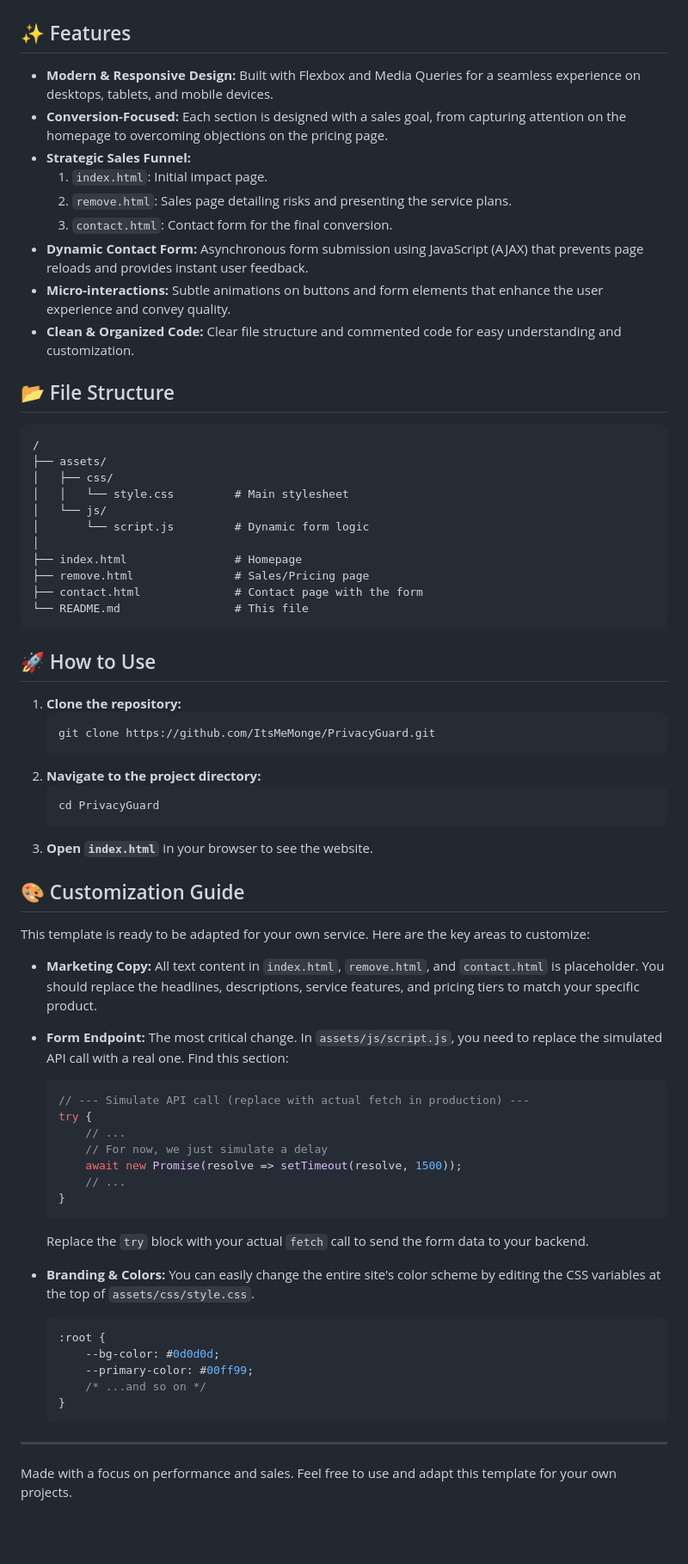
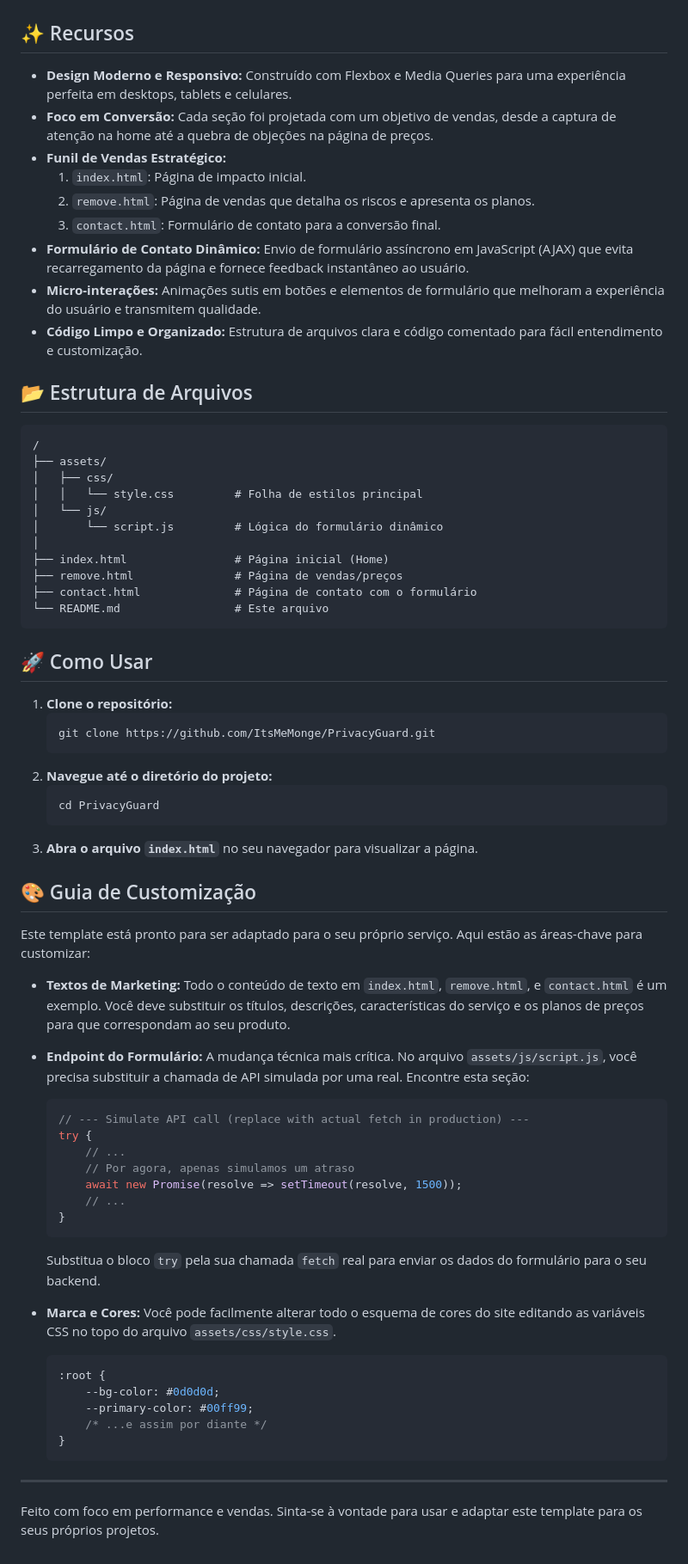
Before and after one commit to ItsMeMonge/PrivacyGuard, a Markdown page: README.md, the part around one of its changes. Shown at 86% size. Drawn GitHub-style; blank space fills up the shorter version.

````diff
--- a/README.md
+++ b/README.md
@@ -4,76 +4,76 @@ This is an open-source project that provides a complete and modern template for
 
 ![Homepage Screenshot](img/index.png)
 
-## ✨ Features
+## ✨ Recursos
 
-- **Modern & Responsive Design:** Built with Flexbox and Media Queries for a seamless experience on desktops, tablets, and mobile devices.
-- **Conversion-Focused:** Each section is designed with a sales goal, from capturing attention on the homepage to overcoming objections on the pricing page.
-- **Strategic Sales Funnel:**
-    1.  `index.html`: Initial impact page.
-    2.  `remove.html`: Sales page detailing risks and presenting the service plans.
-    3.  `contact.html`: Contact form for the final conversion.
-- **Dynamic Contact Form:** Asynchronous form submission using JavaScript (AJAX) that prevents page reloads and provides instant user feedback.
-- **Micro-interactions:** Subtle animations on buttons and form elements that enhance the user experience and convey quality.
-- **Clean & Organized Code:** Clear file structure and commented code for easy understanding and customization.
+- **Design Moderno e Responsivo:** Construído com Flexbox e Media Queries para uma experiência perfeita em desktops, tablets e celulares.
+- **Foco em Conversão:** Cada seção foi projetada com um objetivo de vendas, desde a captura de atenção na home até a quebra de objeções na página de preços.
+- **Funil de Vendas Estratégico:**
+    1.  `index.html`: Página de impacto inicial.
+    2.  `remove.html`: Página de vendas que detalha os riscos e apresenta os planos.
+    3.  `contact.html`: Formulário de contato para a conversão final.
+- **Formulário de Contato Dinâmico:** Envio de formulário assíncrono em JavaScript (AJAX) que evita recarregamento da página e fornece feedback instantâneo ao usuário.
+- **Micro-interações:** Animações sutis em botões e elementos de formulário que melhoram a experiência do usuário e transmitem qualidade.
+- **Código Limpo e Organizado:** Estrutura de arquivos clara e código comentado para fácil entendimento e customização.
 
-## 📂 File Structure
+## 📂 Estrutura de Arquivos
 
 ```
 /
 ├── assets/
 │   ├── css/
-│   │   └── style.css         # Main stylesheet
+│   │   └── style.css         # Folha de estilos principal
 │   └── js/
-│       └── script.js         # Dynamic form logic
+│       └── script.js         # Lógica do formulário dinâmico
 │
-├── index.html                # Homepage
-├── remove.html               # Sales/Pricing page
-├── contact.html              # Contact page with the form
-└── README.md                 # This file
+├── index.html                # Página inicial (Home)
+├── remove.html               # Página de vendas/preços
+├── contact.html              # Página de contato com o formulário
+└── README.md                 # Este arquivo
 ```
 
-## 🚀 How to Use
+## 🚀 Como Usar
 
-1.  **Clone the repository:**
+1.  **Clone o repositório:**
     ```bash
     git clone https://github.com/ItsMeMonge/PrivacyGuard.git
     ```
-2.  **Navigate to the project directory:**
+2.  **Navegue até o diretório do projeto:**
     ```bash
     cd PrivacyGuard
     ```
-3.  **Open `index.html`** in your browser to see the website.
+3.  **Abra o arquivo `index.html`** no seu navegador para visualizar a página.
 
-## 🎨 Customization Guide
+## 🎨 Guia de Customização
 
-This template is ready to be adapted for your own service. Here are the key areas to customize:
+Este template está pronto para ser adaptado para o seu próprio serviço. Aqui estão as áreas-chave para customizar:
 
--   **Marketing Copy:** All text content in `index.html`, `remove.html`, and `contact.html` is placeholder. You should replace the headlines, descriptions, service features, and pricing tiers to match your specific product.
+-   **Textos de Marketing:** Todo o conteúdo de texto em `index.html`, `remove.html`, e `contact.html` é um exemplo. Você deve substituir os títulos, descrições, características do serviço e os planos de preços para que correspondam ao seu produto.
 
--   **Form Endpoint:** The most critical change. In `assets/js/script.js`, you need to replace the simulated API call with a real one. Find this section:
+-   **Endpoint do Formulário:** A mudança técnica mais crítica. No arquivo `assets/js/script.js`, você precisa substituir a chamada de API simulada por uma real. Encontre esta seção:
 
     ```javascript
     // --- Simulate API call (replace with actual fetch in production) ---
     try {
         // ...
-        // For now, we just simulate a delay
+        // Por agora, apenas simulamos um atraso
         await new Promise(resolve => setTimeout(resolve, 1500));
         // ...
     }
     ```
 
-    Replace the `try` block with your actual `fetch` call to send the form data to your backend.
+    Substitua o bloco `try` pela sua chamada `fetch` real para enviar os dados do formulário para o seu backend.
 
--   **Branding & Colors:** You can easily change the entire site's color scheme by editing the CSS variables at the top of `assets/css/style.css`.
+-   **Marca e Cores:** Você pode facilmente alterar todo o esquema de cores do site editando as variáveis CSS no topo do arquivo `assets/css/style.css`.
 
     ```css
     :root {
         --bg-color: #0d0d0d;
         --primary-color: #00ff99;
-        /* ...and so on */
+        /* ...e assim por diante */
     }
     ```
 
 ---
 
-Made with a focus on performance and sales. Feel free to use and adapt this template for your own projects.
+Feito com foco em performance e vendas. Sinta-se à vontade para usar e adaptar este template para os seus próprios projetos.
````
Also changed, not shown: other parts of README.md (+2 -2 lines).
